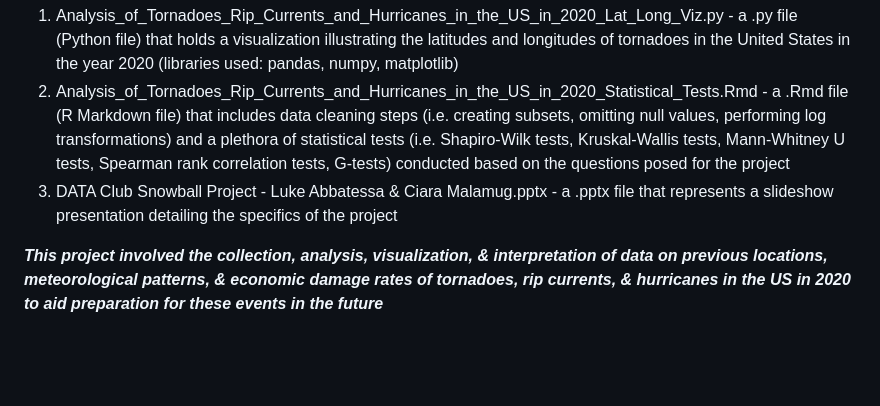
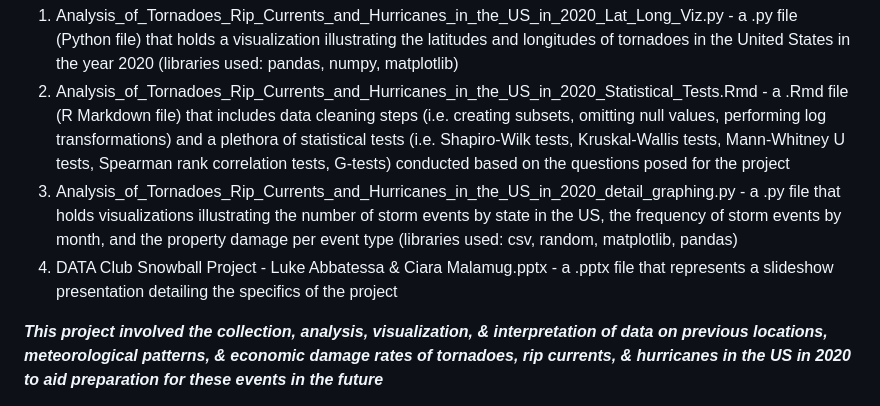
Before and after one commit to labbatessa/Programming-Projects, a Markdown page: README.md, the part around the change. Rendered like a GitHub page; blank space fills up the shorter version.

```diff
--- a/README.md
+++ b/README.md
@@ -4,7 +4,8 @@ This repository includes the folders/files representative of the programming pro
 Analysis_of_Tornadoes_Rip_Currents_and_Hurricanes_in_the_US_in_2020 - folder that contains three things:
 1) Analysis_of_Tornadoes_Rip_Currents_and_Hurricanes_in_the_US_in_2020_Lat_Long_Viz.py - a .py file (Python file) that holds a visualization illustrating the latitudes and longitudes of tornadoes in the United States in the year 2020 (libraries used: pandas, numpy, matplotlib)
 2) Analysis_of_Tornadoes_Rip_Currents_and_Hurricanes_in_the_US_in_2020_Statistical_Tests.Rmd - a .Rmd file (R Markdown file) that includes data cleaning steps (i.e. creating subsets, omitting null values, performing log transformations) and a plethora of statistical tests (i.e. Shapiro-Wilk tests, Kruskal-Wallis tests, Mann-Whitney U tests, Spearman rank correlation tests, G-tests) conducted based on the questions posed for the project
-3) DATA Club Snowball Project - Luke Abbatessa & Ciara Malamug.pptx - a .pptx file that represents a slideshow presentation detailing the specifics of the project
+3) Analysis_of_Tornadoes_Rip_Currents_and_Hurricanes_in_the_US_in_2020_detail_graphing.py - a .py file that holds visualizations illustrating the number of storm events by state in the US, the frequency of storm events by month, and the property damage per event type (libraries used: csv, random, matplotlib, pandas)
+4) DATA Club Snowball Project - Luke Abbatessa & Ciara Malamug.pptx - a .pptx file that represents a slideshow presentation detailing the specifics of the project
 
 ***This project involved the collection, analysis, visualization, & interpretation of data on previous locations, meteorological patterns, & economic damage rates of tornadoes, rip currents, & hurricanes in the US in 2020 to aid preparation for these events in the future***
 
```
